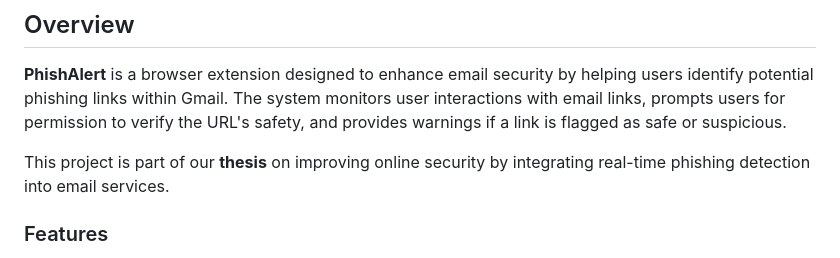
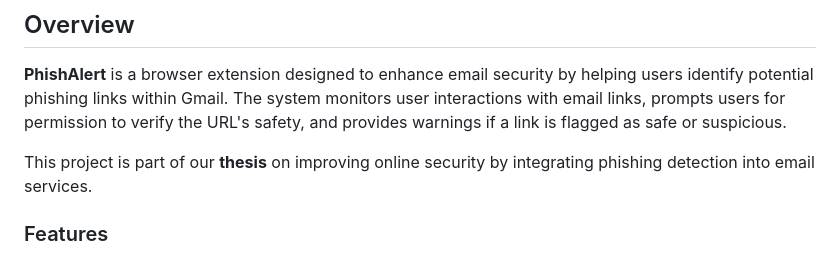
Before and after one commit to JonArbell/phish-alert-frontend, a Markdown page: README.md, the part around the change. Rendered like a GitHub page.

Commit message:
remove real-time

```diff
--- a/README.md
+++ b/README.md
@@ -3,7 +3,7 @@
 ## Overview
 **PhishAlert** is a browser extension designed to enhance email security by helping users identify potential phishing links within Gmail. The system monitors user interactions with email links, prompts users for permission to verify the URL's safety, and provides warnings if a link is flagged as safe or suspicious.
 
-This project is part of our **thesis** on improving online security by integrating real-time phishing detection into email services.
+This project is part of our **thesis** on improving online security by integrating phishing detection into email services.
 
 
 ### Features
```
